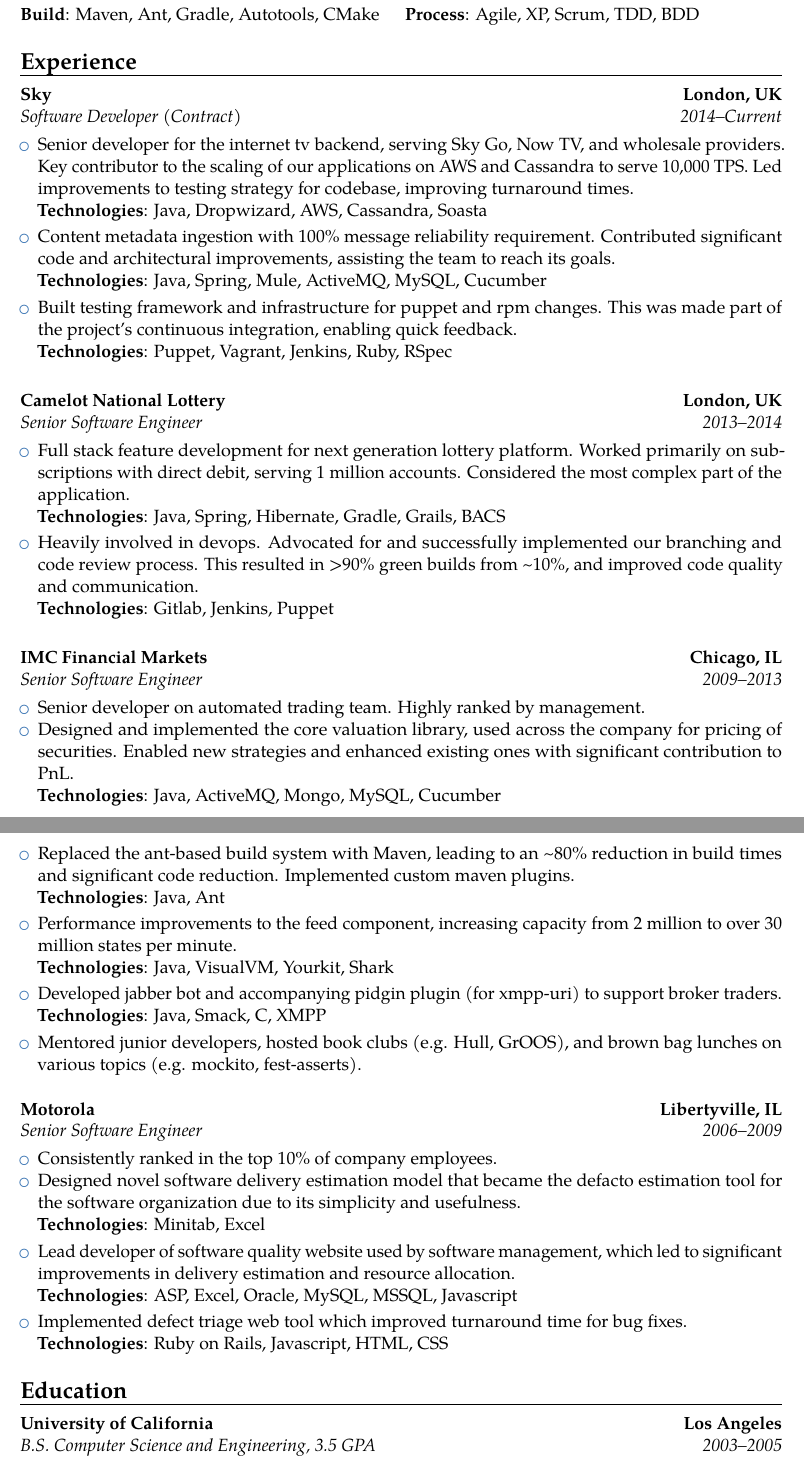
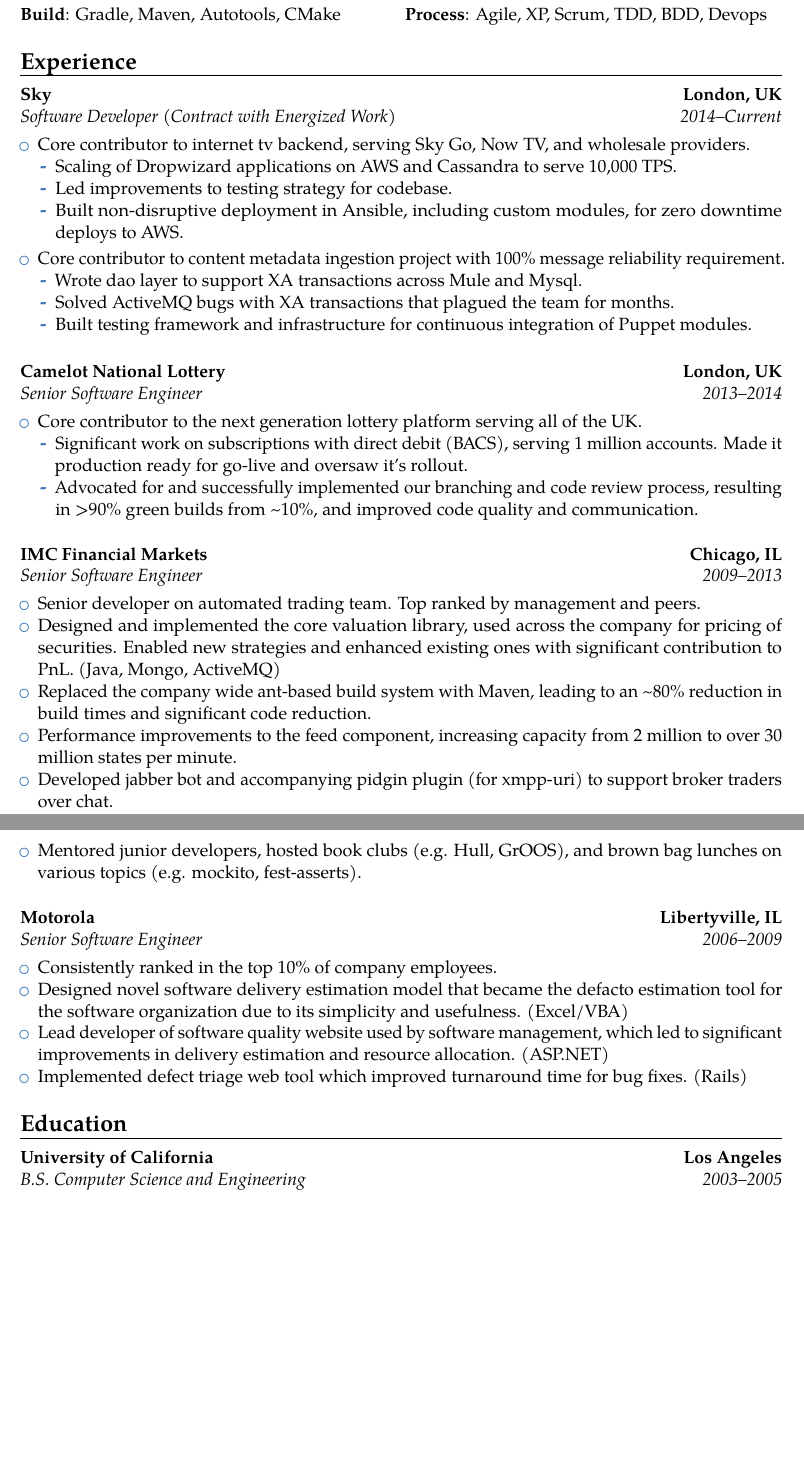
Before and after one commit to jsravn/cv, a LaTeX CV (james_ravn.tex): two parts of pages 1 and 2 of 2, joined at a grey line, cut so that both start at the same text, the shorter picture padded with empty space. Compiled offline with pdfLaTeX.

Commit message:
Get rid of annoying 'technology' bits.
Try to streamline it a bit and make it more readable/easily scannable.

```diff
--- a/james_ravn.tex
+++ b/james_ravn.tex
@@ -22,62 +22,63 @@
 
 \section{Technical skills}
 \cvdoubleitem{Languages}{Java, Ruby, C, Bash}{Version control}{Git, Subversion}
-\cvdoubleitem{Databases}{Mongo, Mysql, Oracle}{Editors}{IntelliJ, Emacs, Vim}
-\cvdoubleitem{Infrastructure}{Puppet, Teamcity, Jenkins}{OS}{Linux, OS X, Windows, FreeBSD}
-\cvdoubleitem{Build}{Maven, Ant, Gradle, Autotools, CMake}{Process}{Agile, XP, Scrum, TDD, BDD}
+\cvdoubleitem{Databases}{Cassandra, Mysql, Mongo}{Editors}{IntelliJ, Emacs, Vim}
+\cvdoubleitem{Infrastructure}{Ansible, Puppet, Jenkins}{OS}{Linux, FreeBSD, OS X, Windows}
+\cvdoubleitem{Build}{Gradle, Maven, Autotools, CMake}{Process}{Agile, XP, Scrum, TDD, BDD, Devops}
 
 \section{Experience}
 
-\cventry{2014--Current}{Software Developer (Contract)}{Sky}{London, UK}{}{}
+\cventry{2014--Current}{Software Developer (Contract with \href{http://www.energizedwork.com}{Energized Work})}{\href{http://www.sky.uk}{Sky}}{London, UK}{}{}
 \begin{itemize}
-\item Senior developer for the internet tv backend, serving Sky Go, Now TV, and wholesale providers. Key contributor to the scaling of our applications on AWS and Cassandra to serve 10,000 TPS. Led improvements to testing strategy for codebase, improving turnaround times.\newline
-  \cvitem{Technologies}{Java, Dropwizard, AWS, Cassandra, Soasta}
-\item Content metadata ingestion with 100\% message reliability requirement. Contributed significant code and architectural improvements, assisting the team to reach its goals.\newline
-  \cvitem{Technologies}{Java, Spring, Mule, ActiveMQ, MySQL, Cucumber}
-\item Built testing framework and infrastructure for puppet and rpm changes. This was made part of the project's continuous integration, enabling quick feedback.\newline
-  \cvitem{Technologies}{Puppet, Vagrant, Jenkins, Ruby, RSpec}
+\item Core contributor to internet tv backend, serving Sky Go, Now TV, and wholesale providers.
+  \begin{itemize}
+  \item Scaling of Dropwizard applications on AWS and Cassandra to serve 10,000 TPS.
+  \item Led improvements to testing strategy for codebase.
+  \item Built non-disruptive deployment in Ansible, including custom modules, for zero downtime deploys to AWS.
+  \end{itemize}
+\vspace{1mm}
+\item Core contributor to content metadata ingestion project with 100\% message reliability requirement.
+  \begin{itemize}
+  \item Wrote dao layer to support XA transactions across Mule and Mysql.
+  \item Solved ActiveMQ bugs with XA transactions that plagued the team for months.
+  \item Built testing framework and infrastructure for continuous integration of Puppet modules.
+  \end{itemize}
 \end{itemize}
 
 \vspace{5mm}
 
-\cventry{2013--2014}{Senior Software Engineer}{Camelot National Lottery}{London, UK}{}{}
+\cventry{2013--2014}{Senior Software Engineer}{\href{https://www.national-lottery.co.uk}{Camelot National Lottery}}{London, UK}{}{}
 \begin{itemize}
-\item Full stack feature development for next generation lottery platform. Worked primarily on subscriptions with direct debit, serving 1 million accounts. Considered the most complex part of the application.\newline
-  \cvitem{Technologies}{Java, Spring, Hibernate, Gradle, Grails, BACS}
-\item Heavily involved in devops. Advocated for and successfully implemented our branching and code review process. This resulted in >90\% green builds from \textasciitilde10\%, and improved code quality and communication.\newline
-  \cvitem{Technologies}{Gitlab, Jenkins, Puppet}
+\item Core contributor to the next generation lottery platform serving all of the UK.
+  \begin{itemize}
+  \item Significant work on subscriptions with direct debit (BACS), serving 1 million accounts. Made it production ready for go-live and oversaw it's rollout.
+  \item Advocated for and successfully implemented our branching and code review process, resulting in >90\% green builds from \textasciitilde10\%, and improved code quality and communication.
+  \end{itemize}
 \end{itemize}
 
 \vspace{5mm}
 
-\cventry{2009--2013}{Senior Software Engineer}{IMC Financial Markets}{Chicago, IL}{}{}
+\cventry{2009--2013}{Senior Software Engineer}{\href{www.imc.nl}{IMC Financial Markets}}{Chicago, IL}{}{}
 \begin{itemize}
-\item Senior developer on automated trading team. Highly ranked by management.
-\item Designed and implemented the core valuation library, used across the company for pricing of securities. Enabled new strategies and enhanced existing ones with significant contribution to PnL.\newline
-  \cvitem{Technologies}{Java, ActiveMQ, Mongo, MySQL, Cucumber}
-\item Replaced the ant-based build system with Maven, leading to an \textasciitilde80\% reduction in build times and significant code reduction. Implemented custom maven plugins.\newline
-  \cvitem{Technologies}{Java, Ant}
-\item Performance improvements to the feed component, increasing capacity from 2 million to over 30 million states per minute.\newline
-  \cvitem{Technologies}{Java, VisualVM, Yourkit, Shark}
-\item Developed jabber bot and accompanying pidgin plugin (for xmpp-uri) to support broker traders.\newline
-  \cvitem{Technologies}{Java, Smack, C, XMPP}
+\item Senior developer on automated trading team. Top ranked by management and peers.
+\item Designed and implemented the core valuation library, used across the company for pricing of securities. Enabled new strategies and enhanced existing ones with significant contribution to PnL. (Java, Mongo, ActiveMQ)
+\item Replaced the company wide ant-based build system with Maven, leading to an \textasciitilde80\% reduction in build times and significant code reduction.
+\item Performance improvements to the feed component, increasing capacity from 2 million to over 30 million states per minute.
+\item Developed jabber bot and accompanying pidgin plugin (for xmpp-uri) to support broker traders over chat.
 \item Mentored junior developers, hosted book clubs (e.g. Hull, GrOOS), and brown bag lunches on various topics (e.g. mockito, fest-asserts).
 \end{itemize}
 
 \vspace{5mm}
 
-\cventry{2006--2009}{Senior Software Engineer}{Motorola}{Libertyville, IL}{}{}
+\cventry{2006--2009}{Senior Software Engineer}{\href{www.motorola.com}{Motorola}}{Libertyville, IL}{}{}
 \begin{itemize}
 \item Consistently ranked in the top 10\% of company employees.
-\item Designed novel software delivery estimation model that became the defacto estimation tool for the software organization due to its simplicity and usefulness.\newline
-  \cvitem{Technologies}{Minitab, Excel}
-\item Lead developer of software quality website used by software management, which led to significant improvements in delivery estimation and resource allocation.\newline
-  \cvitem{Technologies}{ASP, Excel, Oracle, MySQL, MSSQL, Javascript}
-\item Implemented defect triage web tool which improved turnaround time for bug fixes.\newline
-  \cvitem{Technologies}{Ruby on Rails, Javascript, HTML, CSS}
+\item Designed novel software delivery estimation model that became the defacto estimation tool for the software organization due to its simplicity and usefulness. (Excel/VBA)
+\item Lead developer of software quality website used by software management, which led to significant improvements in delivery estimation and resource allocation. (ASP.NET)
+\item Implemented defect triage web tool which improved turnaround time for bug fixes. (Rails)
 \end{itemize}
 
 \section{Education}
-\cventry{2003--2005}{B.S. Computer Science and Engineering}{University of California}{Los Angeles}{\textit{3.5 GPA}}{}
+\cventry{2003--2005}{B.S. Computer Science and Engineering}{\href{http://engineering.ucla.edu}{University of California}}{Los Angeles}{}{}
 
 \end{document}
```
